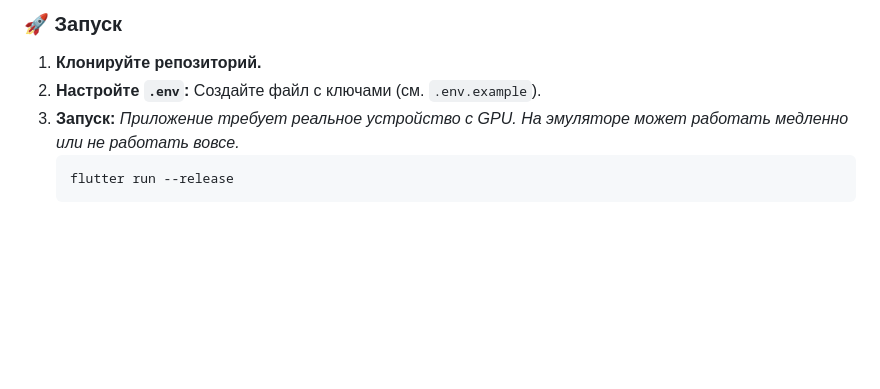
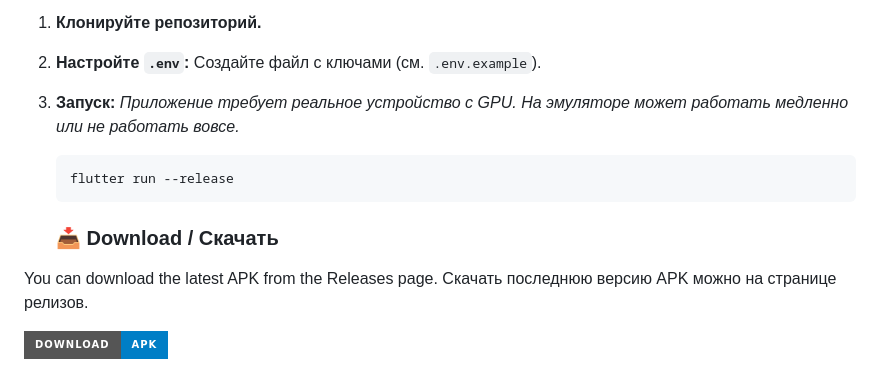
Before and after one commit to ultraswaglol/pixelka-offline, a Markdown page: README.md, the part around the change. Rendered like a GitHub page; badges without logos; blank space fills up the shorter version.

````diff
--- a/README.md
+++ b/README.md
@@ -79,3 +79,11 @@
     ```bash
     flutter run --release
     ```
+
+
+    ### 📥 Download / Скачать
+
+You can download the latest APK from the Releases page.
+Скачать последнюю версию APK можно на странице релизов.
+
+[![Download APK](https://img.shields.io/badge/Download-APK-blue?style=for-the-badge&logo=android)](https://github.com/ultraswaglol/pixelka-offline/releases/latest)
````
